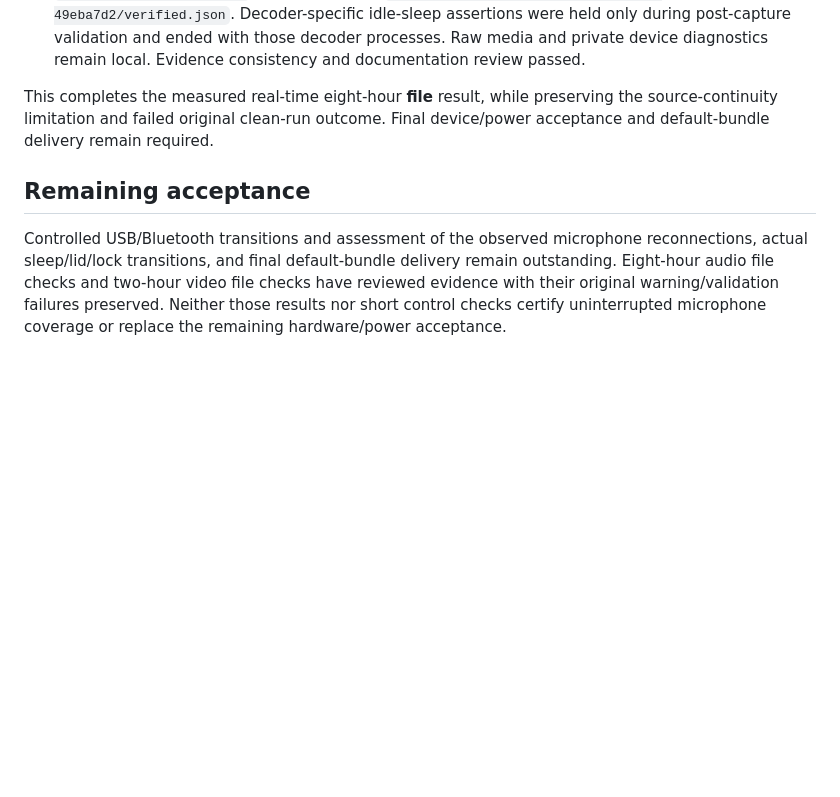
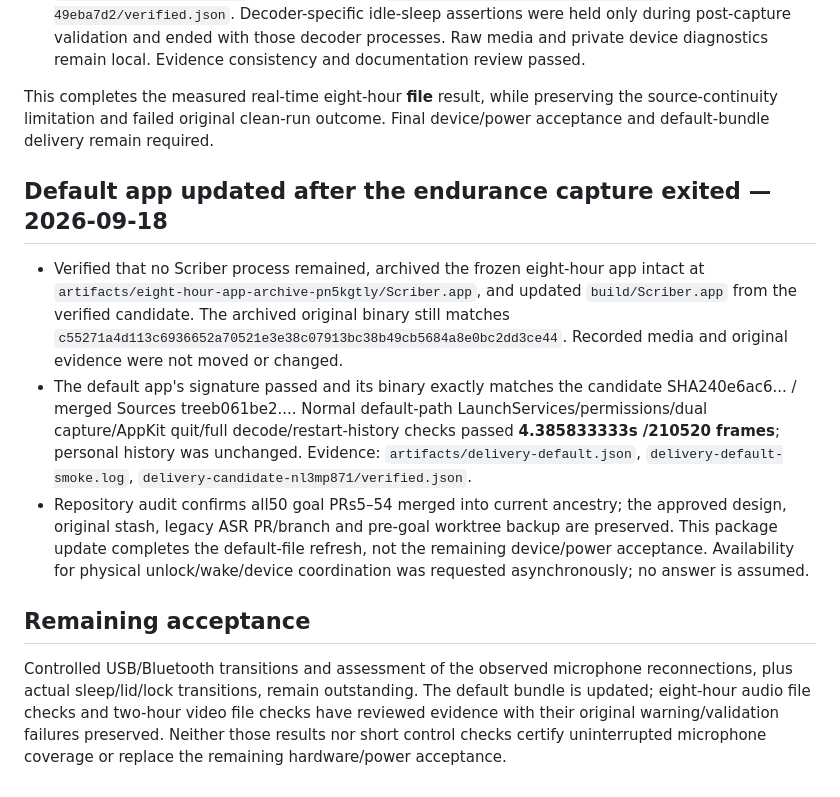
Before and after one commit to luyao618/dayscribe, a Markdown page: docs/VALIDATION.md, the part around the change. GitHub-like rendering; blank space fills up the shorter version.

```diff
--- a/docs/VALIDATION.md
+++ b/docs/VALIDATION.md
@@ -582,6 +582,12 @@ The original session recorded for eight actual hours and published a valid file.
 
 This completes the measured real-time eight-hour **file** result, while preserving the source-continuity limitation and failed original clean-run outcome. Final device/power acceptance and default-bundle delivery remain required.
 
+## Default app updated after the endurance capture exited — 2026-09-18
+
+- Verified that no Scriber process remained, archived the frozen eight-hour app intact at `artifacts/eight-hour-app-archive-pn5kgtly/Scriber.app`, and updated `build/Scriber.app` from the verified candidate. The archived original binary still matches `c55271a4d113c6936652a70521e3e38c07913bc38b49cb5684a8e0bc2dd3ce44`. Recorded media and original evidence were not moved or changed.
+- The default app's signature passed and its binary exactly matches the candidate SHA240e6ac6... / merged Sources treeb061be2.... Normal default-path LaunchServices/permissions/dual capture/AppKit quit/full decode/restart-history checks passed **4.385833333s /210520 frames**; personal history was unchanged. Evidence: `artifacts/delivery-default.json`, `delivery-default-smoke.log`, `delivery-candidate-nl3mp871/verified.json`.
+- Repository audit confirms all50 goal PRs5–54 merged into current ancestry; the approved design, original stash, legacy ASR PR/branch and pre-goal worktree backup are preserved. This package update completes the default-file refresh, not the remaining device/power acceptance. Availability for physical unlock/wake/device coordination was requested asynchronously; no answer is assumed.
+
 ## Remaining acceptance
 
-Controlled USB/Bluetooth transitions and assessment of the observed microphone reconnections, actual sleep/lid/lock transitions, and final default-bundle delivery remain outstanding. Eight-hour audio file checks and two-hour video file checks have reviewed evidence with their original warning/validation failures preserved. Neither those results nor short control checks certify uninterrupted microphone coverage or replace the remaining hardware/power acceptance.
+Controlled USB/Bluetooth transitions and assessment of the observed microphone reconnections, plus actual sleep/lid/lock transitions, remain outstanding. The default bundle is updated; eight-hour audio file checks and two-hour video file checks have reviewed evidence with their original warning/validation failures preserved. Neither those results nor short control checks certify uninterrupted microphone coverage or replace the remaining hardware/power acceptance.
```
Also changed, not shown: docs/ACCEPTANCE.md (+7 -6 lines).
